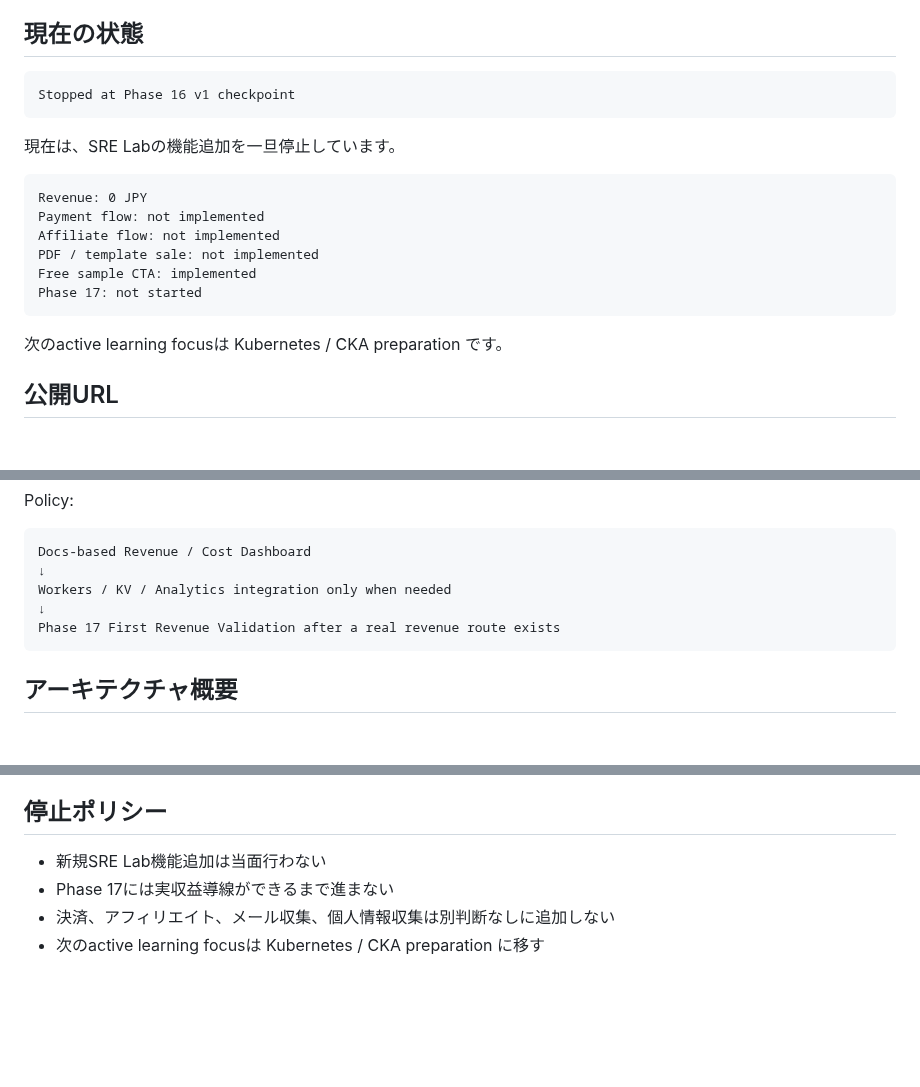
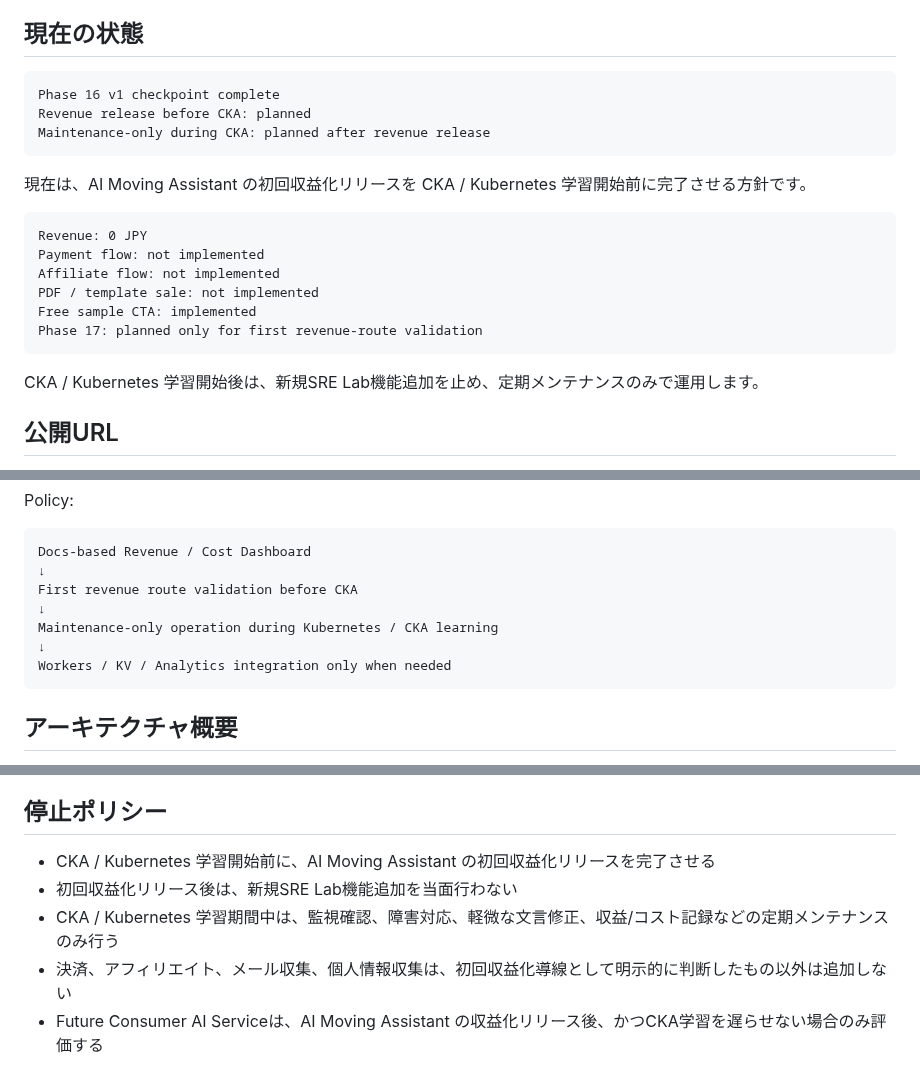
Before and after one commit to YDTNK/sre-lab, a Markdown page: README.md, 3 parts joined by grey strips. GitHub-like rendering; blank space fills up the shorter version.

Commit message:
Clarify revenue release before CKA policy

````diff
--- a/README.md
+++ b/README.md
@@ -10,10 +10,12 @@ SRE Lab は、一般向けAIミニサービスを継続的に開発・運用す
 ## 現在の状態
 
 ```text
-Stopped at Phase 16 v1 checkpoint
+Phase 16 v1 checkpoint complete
+Revenue release before CKA: planned
+Maintenance-only during CKA: planned after revenue release
 ```
 
-現在は、SRE Labの機能追加を一旦停止しています。
+現在は、AI Moving Assistant の初回収益化リリースを CKA / Kubernetes 学習開始前に完了させる方針です。
 
 ```text
 Revenue: 0 JPY
@@ -21,10 +23,10 @@ Payment flow: not implemented
 Affiliate flow: not implemented
 PDF / template sale: not implemented
 Free sample CTA: implemented
-Phase 17: not started
+Phase 17: planned only for first revenue-route validation
 ```
 
-次のactive learning focusは Kubernetes / CKA preparation です。
+CKA / Kubernetes 学習開始後は、新規SRE Lab機能追加を止め、定期メンテナンスのみで運用します。
 
 ## 公開URL
 
@@ -105,9 +107,11 @@ Policy:
 ```text
 Docs-based Revenue / Cost Dashboard
 ↓
+First revenue route validation before CKA
+↓
+Maintenance-only operation during Kubernetes / CKA learning
+↓
 Workers / KV / Analytics integration only when needed
-↓
-Phase 17 First Revenue Validation after a real revenue route exists
 ```
 
 ## アーキテクチャ概要
@@ -212,7 +216,8 @@ Workers APIのデプロイ:
 
 ## 停止ポリシー
 
-- 新規SRE Lab機能追加は当面行わない
-- Phase 17には実収益導線ができるまで進まない
-- 決済、アフィリエイト、メール収集、個人情報収集は別判断なしに追加しない
-- 次のactive learning focusは Kubernetes / CKA preparation に移す
+- CKA / Kubernetes 学習開始前に、AI Moving Assistant の初回収益化リリースを完了させる
+- 初回収益化リリース後は、新規SRE Lab機能追加を当面行わない
+- CKA / Kubernetes 学習期間中は、監視確認、障害対応、軽微な文言修正、収益/コスト記録などの定期メンテナンスのみ行う
+- 決済、アフィリエイト、メール収集、個人情報収集は、初回収益化導線として明示的に判断したもの以外は追加しない
+- Future Consumer AI Serviceは、AI Moving Assistant の収益化リリース後、かつCKA学習を遅らせない場合のみ評価する
````
